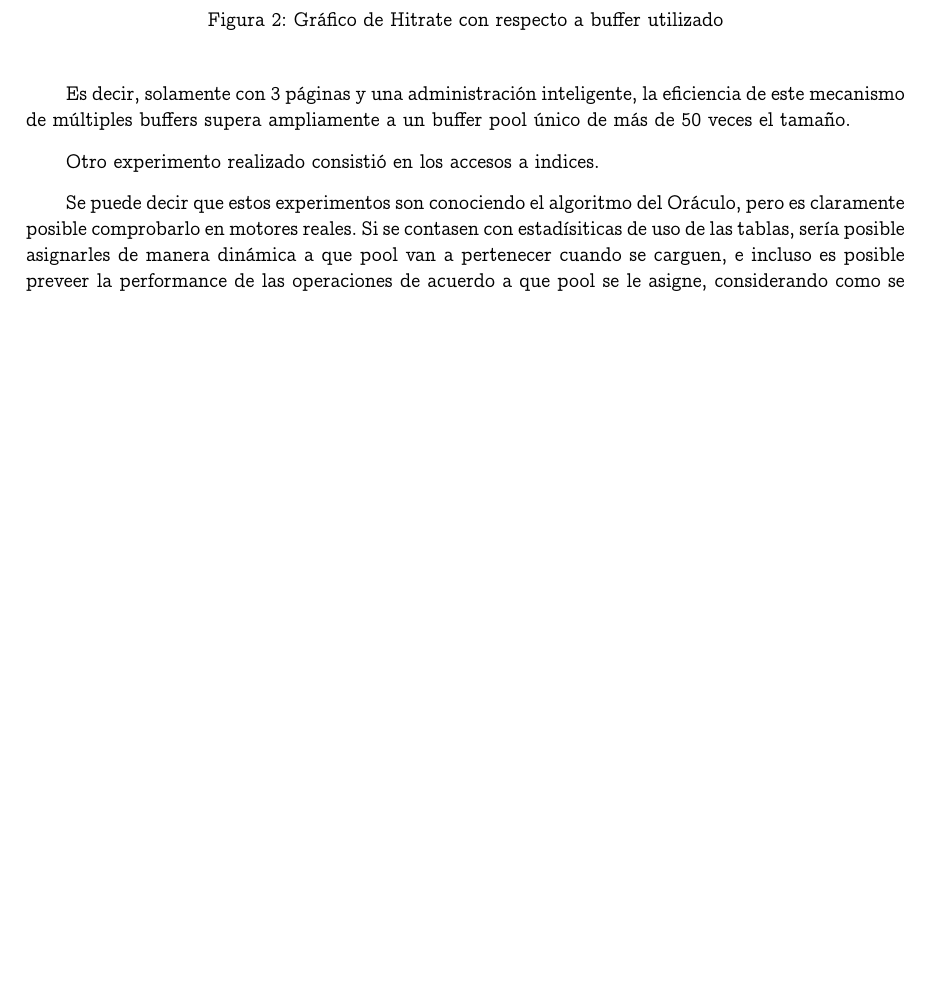
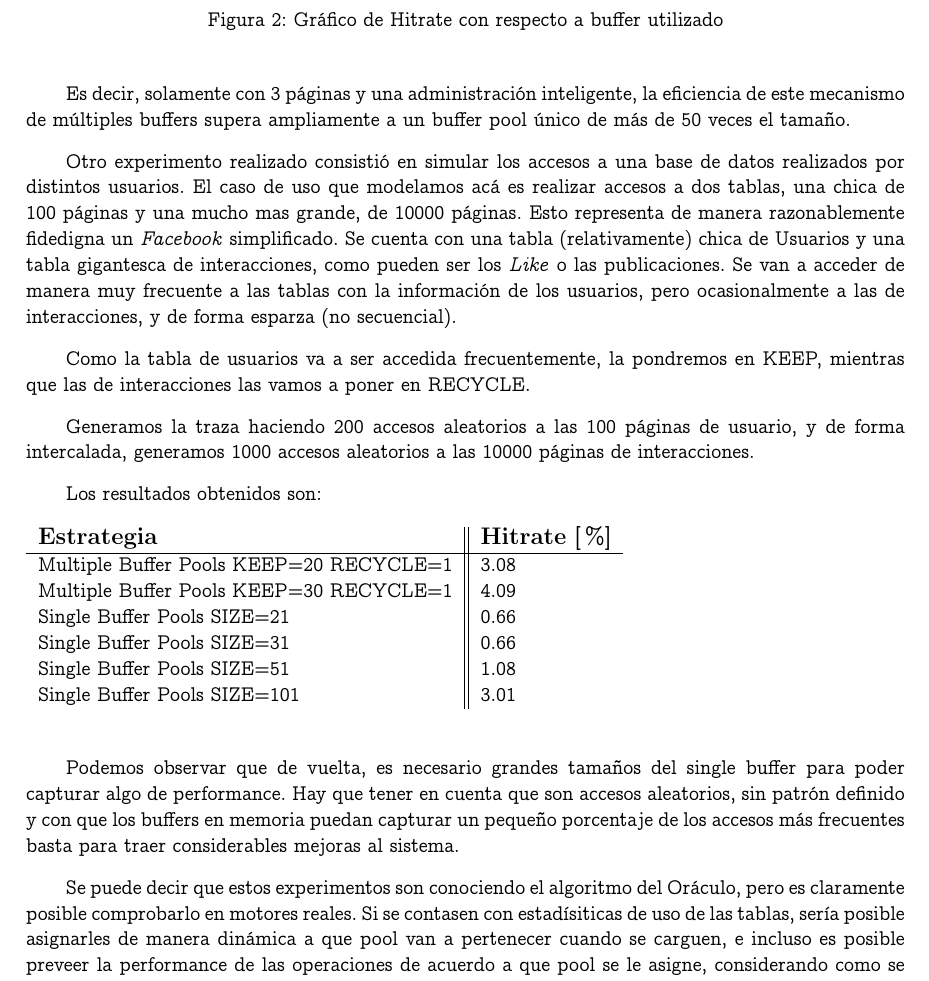
Before and after one commit to manuelF/bd, a LaTeX document (tp2/informe/informe.tex, which reads tp2/informe/tests.tex): part of page 8 of 9, cut so that both start at the same text, the shorter picture padded with empty space. Compiled offline with pdfLaTeX.

Commit message:
puestos algunos mas

```diff
--- a/tp2/informe/tests.tex
+++ b/tp2/informe/tests.tex
@@ -55,7 +55,42 @@ Es decir, solamente con 3 p\'aginas y una administraci\'on inteligente, la efici
 de este mecanismo de m\'ultiples buffers supera ampliamente a un buffer pool \'unico de
 m\'as de 50 veces el tama\~no.
 
-Otro experimento realizado consistió en los accesos a indices.
+Otro experimento realizado consistió en simular los accesos a una base de datos realizados
+por distintos usuarios. El caso de uso que modelamos ac\'a es realizar accesos a dos tablas,
+una chica de 100 p\'aginas y una mucho mas grande, de 10000 p\'aginas. Esto representa de manera
+razonablemente fidedigna un \textit{Facebook} simplificado. Se cuenta con una tabla (relativamente) chica de Usuarios y
+una tabla gigantesca de interacciones, como pueden ser los \textit{Like} o las publicaciones.
+Se van a acceder de manera muy frecuente a las tablas con la informaci\'on de los usuarios, pero
+ocasionalmente a las de interacciones, y de forma esparza (no secuencial).
+
+Como la tabla de usuarios va a ser accedida frecuentemente, la pondremos en KEEP, mientras
+que las de interacciones las vamos a poner en RECYCLE.
+
+Generamos la traza haciendo 200 accesos aleatorios a las 100 p\'aginas de usuario, y de forma
+intercalada, generamos 1000 accesos aleatorios a las 10000 p\'aginas de interacciones.
+
+Los resultados obtenidos son:
+
+\begin{table}[H]
+        \begin{tabular}{l||l}
+    \large{\textbf{Estrategia}}                             & \large{\textbf{Hitrate}} [\%] \\
+    \hline
+                Multiple Buffer Pools KEEP=20 RECYCLE=1 & 3.08   \\
+                Multiple Buffer Pools KEEP=30 RECYCLE=1 & 4.09   \\
+                Single Buffer Pools SIZE=21             & 0.66   \\
+                Single Buffer Pools SIZE=31             & 0.66   \\
+                Single Buffer Pools SIZE=51             & 1.08   \\
+                Single Buffer Pools SIZE=101            & 3.01   \\
+                \end{tabular}
+            \end{table}
+
+
+Podemos observar que de vuelta, es necesario grandes tama\~nos del single buffer para
+poder capturar algo de performance. Hay que tener en cuenta que son accesos aleatorios,
+sin patr\'on definido y con que los buffers en memoria puedan capturar un peque\~no
+porcentaje de los accesos m\'as frecuentes basta para traer considerables mejoras al sistema.
+
+
 
 Se puede decir que estos experimentos son conociendo el algoritmo del Or\'aculo,
 pero es claramente posible comprobarlo en motores reales. Si se contasen
```
